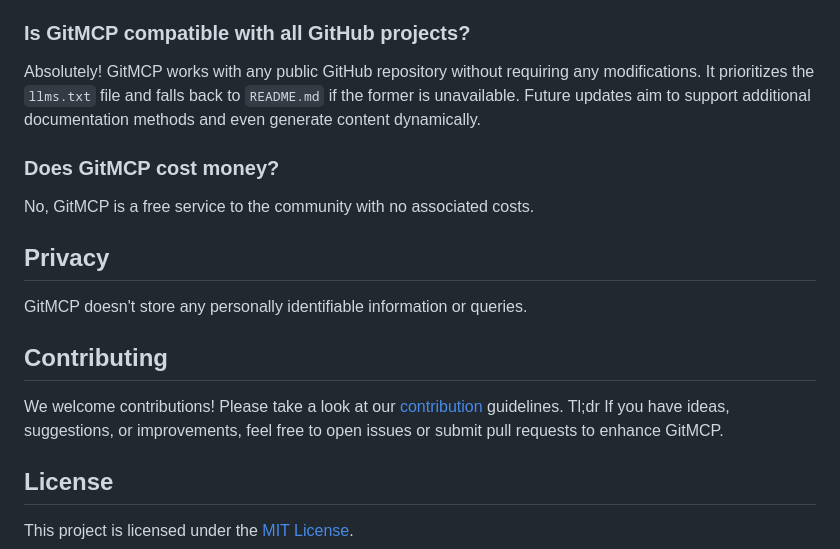
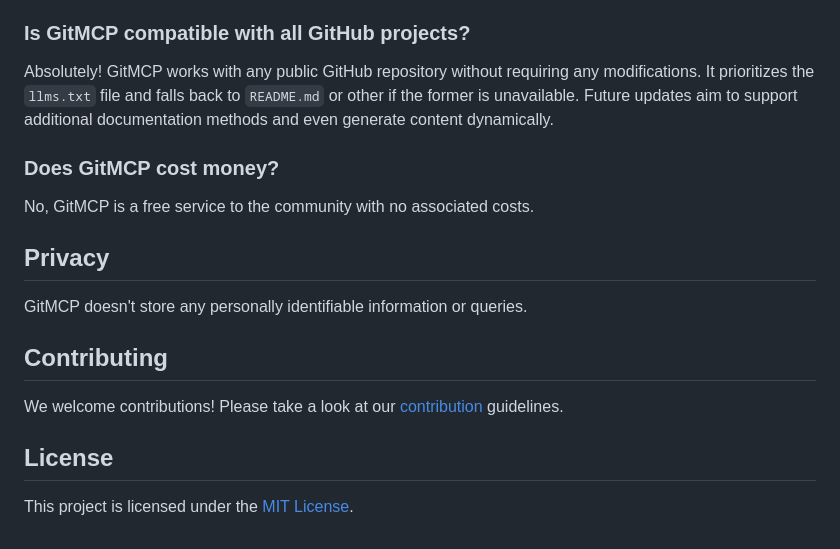
Before and after one commit to sfdxb7/gitmcp-copier, a Markdown page: README.md, the part around the change. GitHub-like rendering.

Commit message:
Clean up README.md

```diff
--- a/README.md
+++ b/README.md
@@ -69,7 +69,7 @@ Yes, GitMCP is compatible with any AI assistant supporting the Model Context Pro
 
 ### Is GitMCP compatible with all GitHub projects?
 
-Absolutely! GitMCP works with any public GitHub repository without requiring any modifications. It prioritizes the `llms.txt` file and falls back to `README.md` if the former is unavailable. Future updates aim to support additional documentation methods and even generate content dynamically.
+Absolutely! GitMCP works with any public GitHub repository without requiring any modifications. It prioritizes the `llms.txt` file and falls back to `README.md` or other if the former is unavailable. Future updates aim to support additional documentation methods and even generate content dynamically.
 
 ### Does GitMCP cost money?
 
@@ -81,7 +81,7 @@ GitMCP doesn't store any personally identifiable information or queries.
 
 ## Contributing
 
-We welcome contributions! Please take a look at our [contribution](https://github.com/idosal/git-mcp/blob/main/.github/CONTRIBUTING.md) guidelines. Tl;dr If you have ideas, suggestions, or improvements, feel free to open issues or submit pull requests to enhance GitMCP.
+We welcome contributions! Please take a look at our [contribution](https://github.com/idosal/git-mcp/blob/main/.github/CONTRIBUTING.md) guidelines.
 
 ## License
 
```
